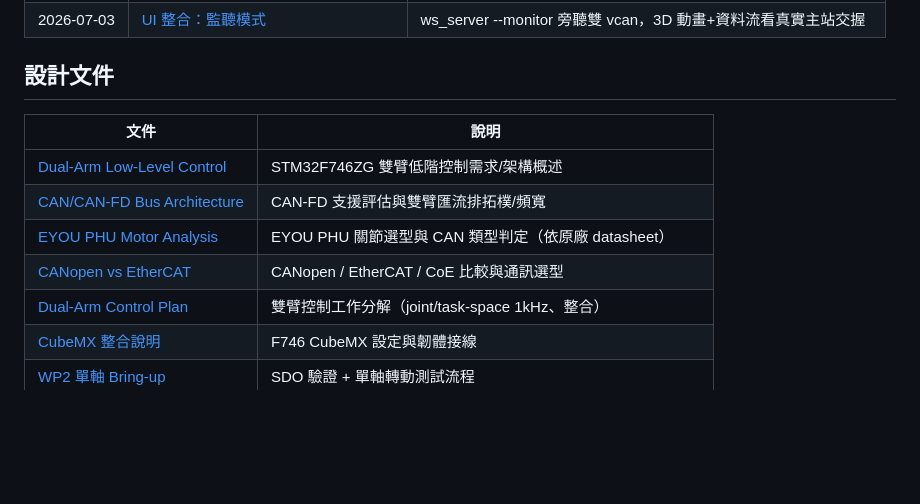
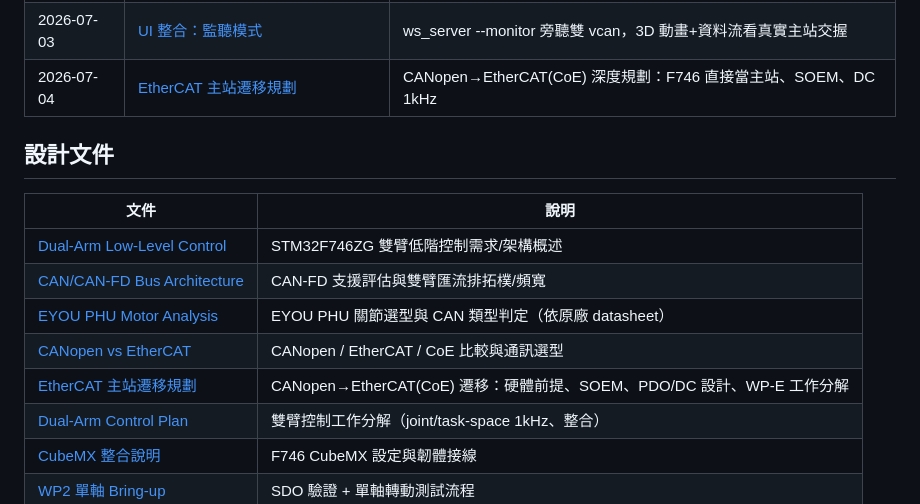
Before and after one commit to asus-youhao/stm32F426ZG_arm, a Markdown page: docs/README.md, the part around the change. Rendered like a GitHub page; blank space fills up the shorter version.

```diff
--- a/docs/README.md
+++ b/docs/README.md
@@ -46,6 +46,7 @@
 | 2026-07-03 | [P5 3D×真實CAN整合](./changes/2026-07-03-p5-canopen-realbus-integration.md) | ws_server 真實 CAN 模式：PC 當假 CiA402 從站測 F746，3D 反映 |
 | 2026-07-03 | [PC 端 CANopen 主站(SocketCAN)](./changes/2026-07-03-pc-master-socketcan.md) | 同套韌體編成 Linux 主站，vcan×2 對打 14 顆假從站，免板子 |
 | 2026-07-03 | [UI 整合：監聽模式](./changes/2026-07-03-ui-integration-monitor.md) | ws_server --monitor 旁聽雙 vcan，3D 動畫+資料流看真實主站交握 |
+| 2026-07-04 | [EtherCAT 主站遷移規劃](./changes/2026-07-04-ethercat-migration-plan.md) | CANopen→EtherCAT(CoE) 深度規劃：F746 直接當主站、SOEM、DC 1kHz |
 
 ## 設計文件
 
@@ -55,6 +56,7 @@
 | [CAN/CAN-FD Bus Architecture](./design/can-bus-architecture.md) | CAN-FD 支援評估與雙臂匯流排拓樸/頻寬   |
 | [EYOU PHU Motor Analysis](./design/eyou-phu-motor-analysis.md) | EYOU PHU 關節選型與 CAN 類型判定（依原廠 datasheet） |
 | [CANopen vs EtherCAT](./design/canopen-vs-ethercat.md) | CANopen / EtherCAT / CoE 比較與通訊選型 |
+| [EtherCAT 主站遷移規劃](./design/ethercat-coe-master-plan.md) | CANopen→EtherCAT(CoE) 遷移：硬體前提、SOEM、PDO/DC 設計、WP-E 工作分解 |
 | [Dual-Arm Control Plan](./design/dual-arm-control-plan.md) | 雙臂控制工作分解（joint/task-space 1kHz、整合） |
 | [CubeMX 整合說明](./design/firmware-cubemx-integration.md) | F746 CubeMX 設定與韌體接線 |
 | [WP2 單軸 Bring-up](./design/wp2-single-axis-bringup.md) | SDO 驗證 + 單軸轉動測試流程 |
```
Also changed, not shown: docs/changes/2026-07-04-ethercat-migration-plan.md (added, +40 -0 lines), docs/design/ethercat-coe-master-plan.md (added, +301 -0 lines).
